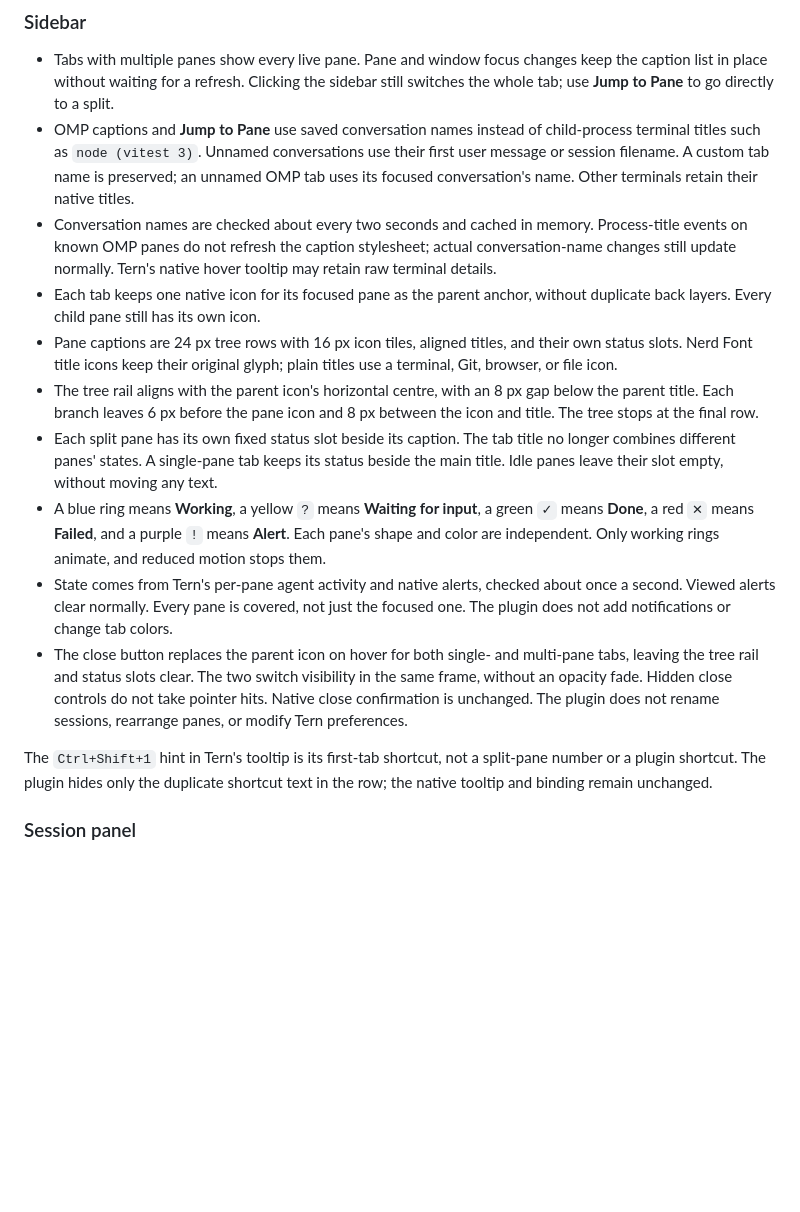
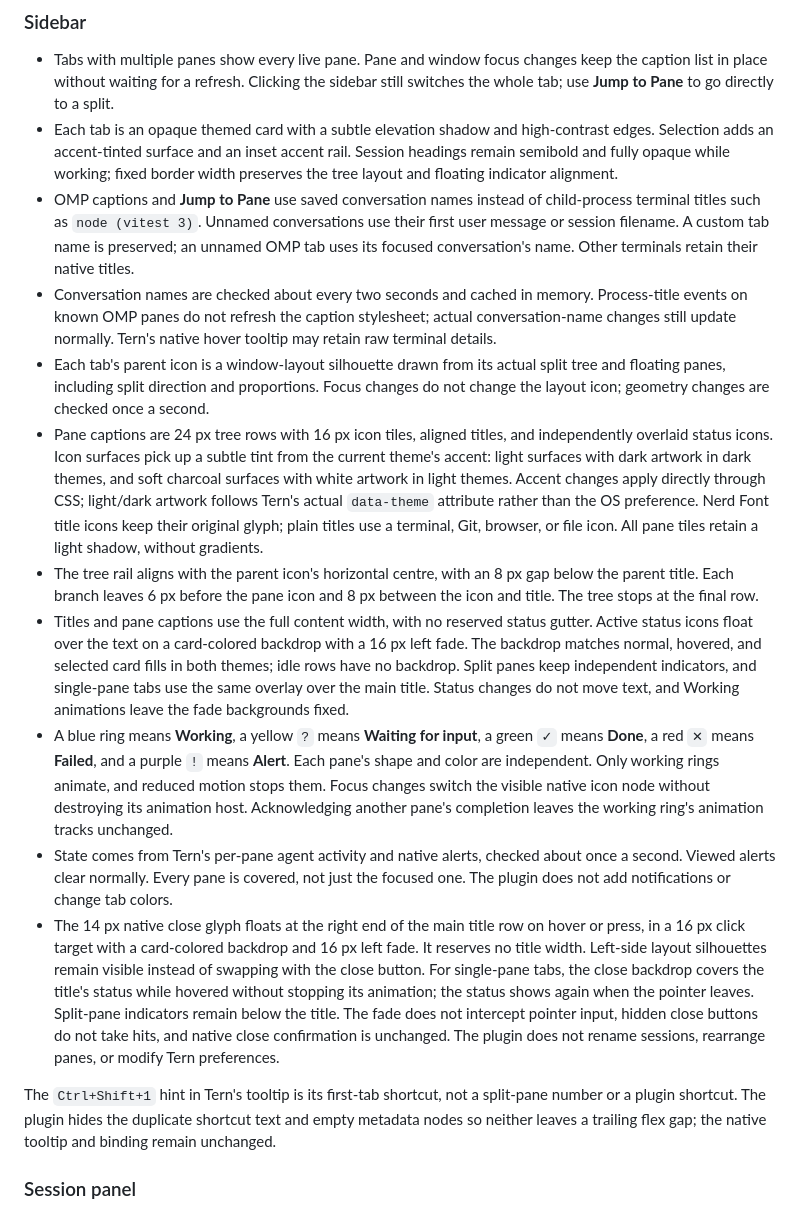
Before and after one commit to yizixu/tern-omp-sessions, a Markdown page: README.md, the part around one of its changes. GitHub-like rendering; blank space fills up the shorter version.

```diff
--- a/README.md
+++ b/README.md
@@ -37,17 +37,18 @@ The plugin ID is `omp-sessions`. Enable **vertical tabs** in Tern to see the sid
 ### Sidebar
 
 - Tabs with multiple panes show every live pane. Pane and window focus changes keep the caption list in place without waiting for a refresh. Clicking the sidebar still switches the whole tab; use **Jump to Pane** to go directly to a split.
+- Each tab is an opaque themed card with a subtle elevation shadow and high-contrast edges. Selection adds an accent-tinted surface and an inset accent rail. Session headings remain semibold and fully opaque while working; fixed border width preserves the tree layout and floating indicator alignment.
 - OMP captions and **Jump to Pane** use saved conversation names instead of child-process terminal titles such as `node (vitest 3)`. Unnamed conversations use their first user message or session filename. A custom tab name is preserved; an unnamed OMP tab uses its focused conversation's name. Other terminals retain their native titles.
 - Conversation names are checked about every two seconds and cached in memory. Process-title events on known OMP panes do not refresh the caption stylesheet; actual conversation-name changes still update normally. Tern's native hover tooltip may retain raw terminal details.
-- Each tab keeps one native icon for its focused pane as the parent anchor, without duplicate back layers. Every child pane still has its own icon.
-- Pane captions are 24 px tree rows with 16 px icon tiles, aligned titles, and their own status slots. Nerd Font title icons keep their original glyph; plain titles use a terminal, Git, browser, or file icon.
+- Each tab's parent icon is a window-layout silhouette drawn from its actual split tree and floating panes, including split direction and proportions. Focus changes do not change the layout icon; geometry changes are checked once a second.
+- Pane captions are 24 px tree rows with 16 px icon tiles, aligned titles, and independently overlaid status icons. Icon surfaces pick up a subtle tint from the current theme's accent: light surfaces with dark artwork in dark themes, and soft charcoal surfaces with white artwork in light themes. Accent changes apply directly through CSS; light/dark artwork follows Tern's actual `data-theme` attribute rather than the OS preference. Nerd Font title icons keep their original glyph; plain titles use a terminal, Git, browser, or file icon. All pane tiles retain a light shadow, without gradients.
 - The tree rail aligns with the parent icon's horizontal centre, with an 8 px gap below the parent title. Each branch leaves 6 px before the pane icon and 8 px between the icon and title. The tree stops at the final row.
-- Each split pane has its own fixed status slot beside its caption. The tab title no longer combines different panes' states. A single-pane tab keeps its status beside the main title. Idle panes leave their slot empty, without moving any text.
-- A blue ring means **Working**, a yellow `?` means **Waiting for input**, a green `✓` means **Done**, a red `✕` means **Failed**, and a purple `!` means **Alert**. Each pane's shape and color are independent. Only working rings animate, and reduced motion stops them.
+- Titles and pane captions use the full content width, with no reserved status gutter. Active status icons float over the text on a card-colored backdrop with a 16 px left fade. The backdrop matches normal, hovered, and selected card fills in both themes; idle rows have no backdrop. Split panes keep independent indicators, and single-pane tabs use the same overlay over the main title. Status changes do not move text, and Working animations leave the fade backgrounds fixed.
+- A blue ring means **Working**, a yellow `?` means **Waiting for input**, a green `✓` means **Done**, a red `✕` means **Failed**, and a purple `!` means **Alert**. Each pane's shape and color are independent. Only working rings animate, and reduced motion stops them. Focus changes switch the visible native icon node without destroying its animation host. Acknowledging another pane's completion leaves the working ring's animation tracks unchanged.
 - State comes from Tern's per-pane agent activity and native alerts, checked about once a second. Viewed alerts clear normally. Every pane is covered, not just the focused one. The plugin does not add notifications or change tab colors.
-- The close button replaces the parent icon on hover for both single- and multi-pane tabs, leaving the tree rail and status slots clear. The two switch visibility in the same frame, without an opacity fade. Hidden close controls do not take pointer hits. Native close confirmation is unchanged. The plugin does not rename sessions, rearrange panes, or modify Tern preferences.
+- The 14 px native close glyph floats at the right end of the main title row on hover or press, in a 16 px click target with a card-colored backdrop and 16 px left fade. It reserves no title width. Left-side layout silhouettes remain visible instead of swapping with the close button. For single-pane tabs, the close backdrop covers the title's status while hovered without stopping its animation; the status shows again when the pointer leaves. Split-pane indicators remain below the title. The fade does not intercept pointer input, hidden close buttons do not take hits, and native close confirmation is unchanged. The plugin does not rename sessions, rearrange panes, or modify Tern preferences.
 
-The `Ctrl+Shift+1` hint in Tern's tooltip is its first-tab shortcut, not a split-pane number or a plugin shortcut. The plugin hides only the duplicate shortcut text in the row; the native tooltip and binding remain unchanged.
+The `Ctrl+Shift+1` hint in Tern's tooltip is its first-tab shortcut, not a split-pane number or a plugin shortcut. The plugin hides the duplicate shortcut text and empty metadata nodes so neither leaves a trailing flex gap; the native tooltip and binding remain unchanged.
 
 ### Session panel
 
```
Also changed, not shown: other parts of README.md (+7 -5 lines), CHANGELOG.md (+6 -13 lines), assets/sidebar-screenshot.png, 7 other files.
